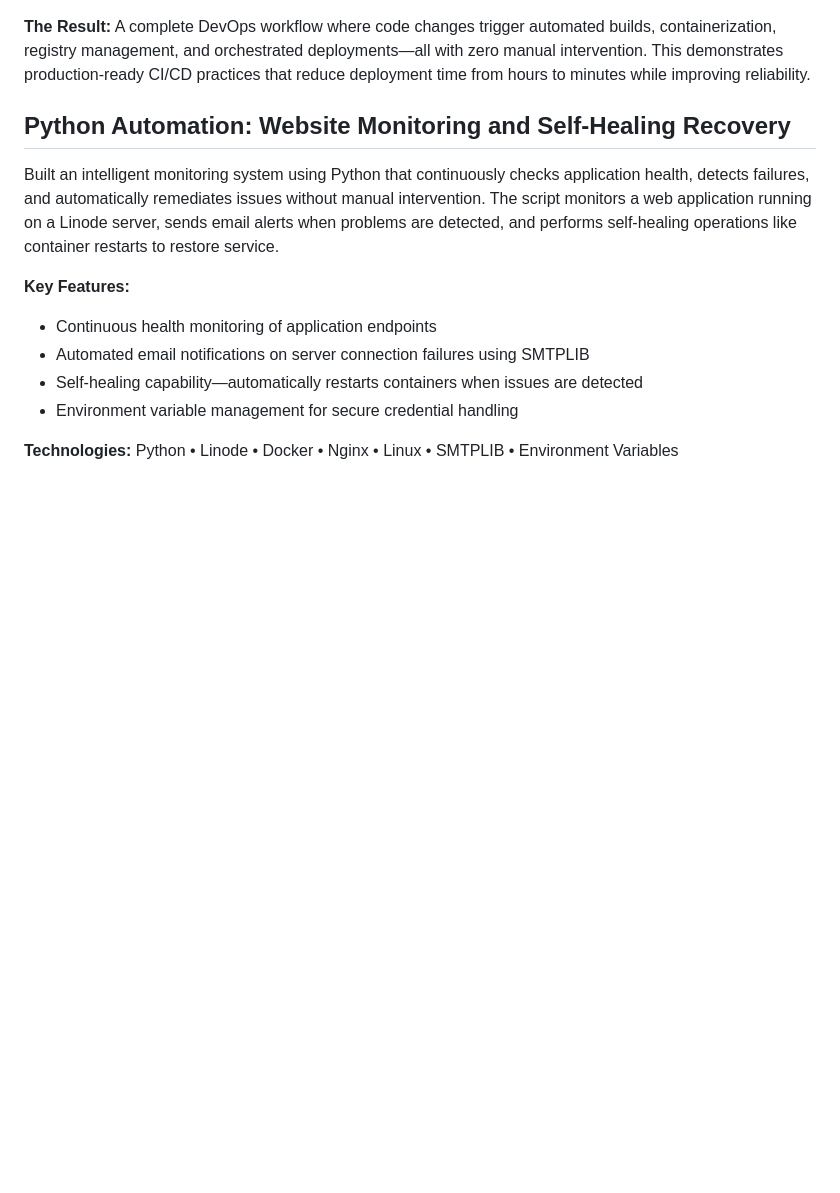
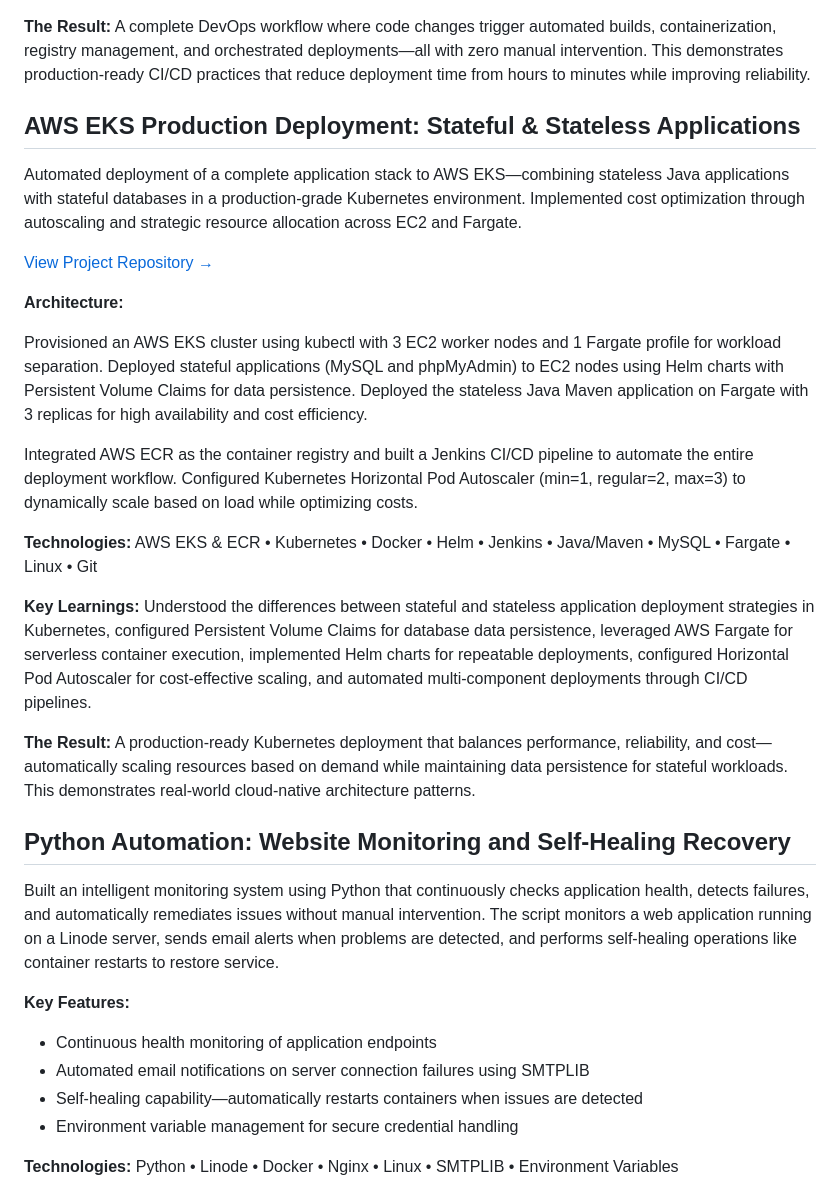
Before and after one commit to ummahafsahimi/ummahafsahimi.github.io, a Markdown page: index.md, the part around one of its changes. Rendered like a GitHub page; blank space fills up the shorter version.

```diff
--- a/index.md
+++ b/index.md
@@ -26,6 +29,26 @@ Automated the complete deployment cycle: increment application version → build
 **Key Learnings:** Created and configured AWS Elastic Container Registry with secure Jenkins authentication using AWS credentials, automated Kubernetes deployments to EKS clusters directly from CI/CD pipelines, applied GitOps principles by maintaining version control throughout the deployment process, and understood how container registries integrate with orchestration platforms for seamless deployments.
 
 **The Result:** A complete DevOps workflow where code changes trigger automated builds, containerization, registry management, and orchestrated deployments—all with zero manual intervention. This demonstrates production-ready CI/CD practices that reduce deployment time from hours to minutes while improving reliability.
+
+
+## AWS EKS Production Deployment: Stateful & Stateless Applications
+
+Automated deployment of a complete application stack to AWS EKS—combining stateless Java applications with stateful databases in a production-grade Kubernetes environment. Implemented cost optimization through autoscaling and strategic resource allocation across EC2 and Fargate.
+
+[View Project Repository →](https://gitlab.com/my-capstone-projects-devops/aws-a-java-maven-app-deploy-to-eks-cluster.git)
+
+**Architecture:**
+
+Provisioned an AWS EKS cluster using kubectl with 3 EC2 worker nodes and 1 Fargate profile for workload separation. Deployed stateful applications (MySQL and phpMyAdmin) to EC2 nodes using Helm charts with Persistent Volume Claims for data persistence. Deployed the stateless Java Maven application on Fargate with 3 replicas for high availability and cost efficiency.
+
+Integrated AWS ECR as the container registry and built a Jenkins CI/CD pipeline to automate the entire deployment workflow. Configured Kubernetes Horizontal Pod Autoscaler (min=1, regular=2, max=3) to dynamically scale based on load while optimizing costs.
+
+**Technologies:** AWS EKS & ECR • Kubernetes • Docker • Helm • Jenkins • Java/Maven • MySQL • Fargate • Linux • Git
+
+**Key Learnings:** Understood the differences between stateful and stateless application deployment strategies in Kubernetes, configured Persistent Volume Claims for database data persistence, leveraged AWS Fargate for serverless container execution, implemented Helm charts for repeatable deployments, configured Horizontal Pod Autoscaler for cost-effective scaling, and automated multi-component deployments through CI/CD pipelines.
+
+**The Result:** A production-ready Kubernetes deployment that balances performance, reliability, and cost—automatically scaling resources based on demand while maintaining data persistence for stateful workloads. This demonstrates real-world cloud-native architecture patterns.
+
 
 
 ## Python Automation: Website Monitoring and Self-Healing Recovery
```
Also changed, not shown: other parts of index.md (+3 -0 lines).
